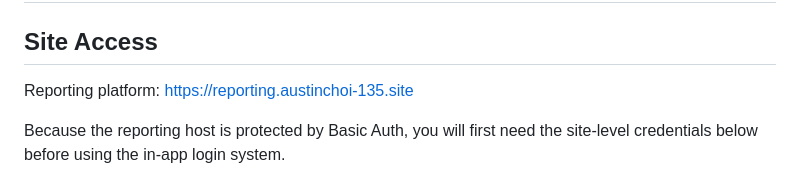
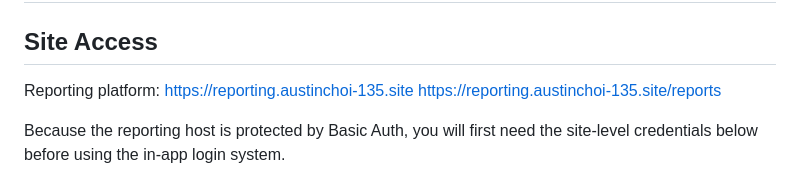
Before and after one commit to Austnzz/cse135-hw1-site, a Markdown page: GRADER.md, the part around the change. Drawn GitHub-style.

```diff
--- a/GRADER.md
+++ b/GRADER.md
@@ -4,6 +4,7 @@
 
 Reporting platform:
 https://reporting.austinchoi-135.site
+https://reporting.austinchoi-135.site/reports
 
 Because the reporting host is protected by Basic Auth, you will first need the site-level credentials below before using the in-app login system.
 
```
Also changed, not shown: README.md (+1 -0 lines).
